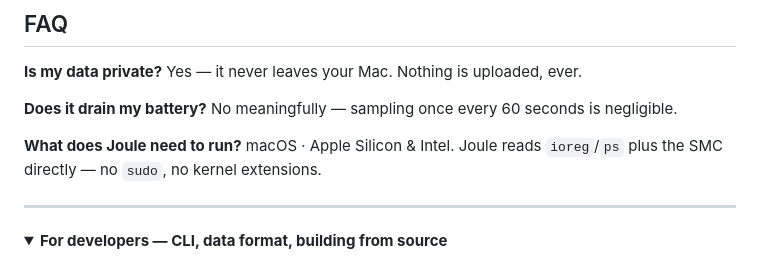
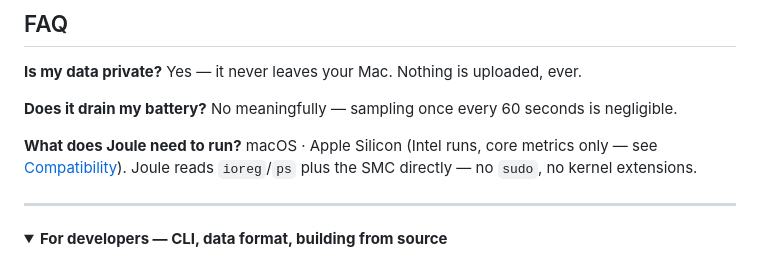
Before and after one commit to kim-dongryeong/3d-battery-life, a Markdown page: README.md, the part around the change. Rendered like a GitHub page; folded sections open.

```diff
--- a/README.md
+++ b/README.md
@@ -118,7 +118,7 @@ Yes — it never leaves your Mac. Nothing is uploaded, ever.
 No meaningfully — sampling once every 60 seconds is negligible.
 
 **What does Joule need to run?**
-macOS · Apple Silicon & Intel. Joule reads `ioreg`/`ps` plus the SMC directly — no `sudo`, no kernel extensions.
+macOS · Apple Silicon (Intel runs, core metrics only — see [Compatibility](#install)). Joule reads `ioreg`/`ps` plus the SMC directly — no `sudo`, no kernel extensions.
 
 ---
 
```
Also changed, not shown: README.ko.md (+1 -1 lines).
